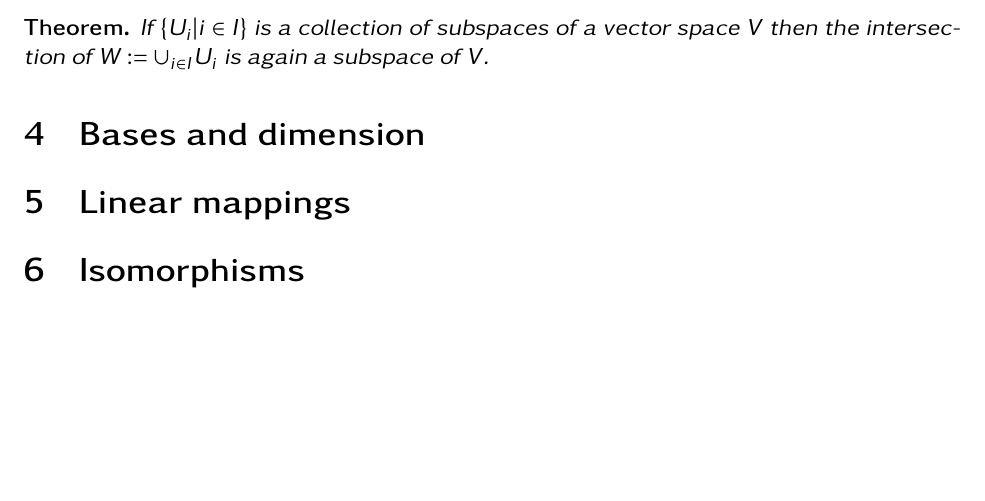
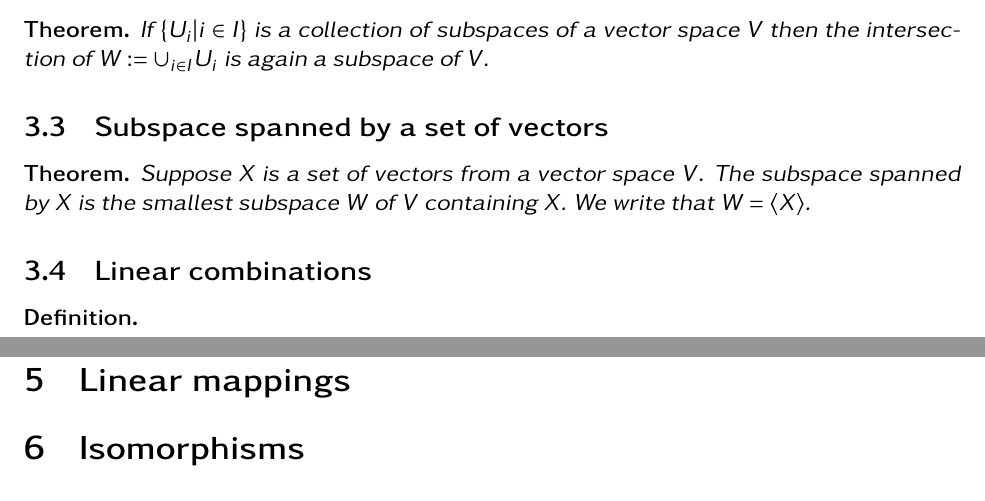
Before and after one commit to Johm000/notes, a LaTeX document (msm2ca.tex): part of page 5 of 5 before the commit and two parts of pages 5 and 6 of 6 after it, the two joined at a grey line, cut so that both start at the same text, the shorter picture padded with empty space. Compiled offline with pdfLaTeX.

Commit message:
Commit because I can.

```diff
--- a/msm2ca.tex
+++ b/msm2ca.tex
@@ -128,6 +128,16 @@
 		If $\{ U_i | i \in I\}$ is a collection of subspaces of a vector space $V$ then the intersection of $W := \cup_{i \in I} U_i$ is again a subspace of $V$.
 	\end{thm}
 
+	\subsection{Subspace spanned by a set of vectors}
+	\begin{thm}
+		Suppose $X$ is a set of vectors from a vector space $V$. The subspace spanned by $X$ is the smallest subspace $W$ of $V$ containing $X$. We write that $W = \left< X \right>$.
+	\end{thm}
+
+	\subsection{Linear combinations}
+	\begin{defn}
+
+	\end{defn}
+
 \section{Bases and dimension}
 \section{Linear mappings}
 \section{Isomorphisms}
```
